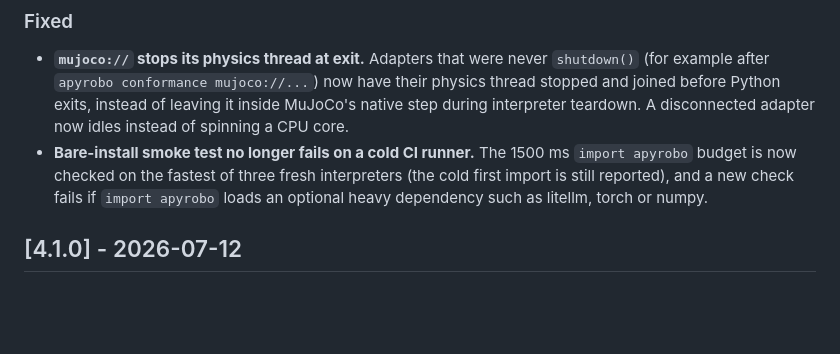
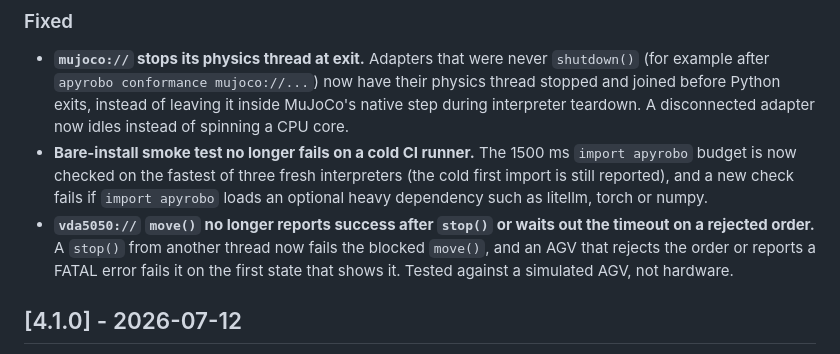
Before and after one commit to apyrobo/Apyrobo, a Markdown page: CHANGELOG.md, the part around the change. Drawn GitHub-style; blank space fills up the shorter version.

Commit message:
docs(changelog): record the vda5050 stop and rejected-order fix

```diff
--- a/CHANGELOG.md
+++ b/CHANGELOG.md
@@ -66,6 +66,11 @@ and apyrobo adheres to [Semantic Versioning](https://semver.org/spec/v2.0.0.html
   fresh interpreters (the cold first import is still reported), and a new
   check fails if `import apyrobo` loads an optional heavy dependency such as
   litellm, torch or numpy.
+- **`vda5050://` `move()` no longer reports success after `stop()` or waits
+  out the timeout on a rejected order.** A `stop()` from another thread now
+  fails the blocked `move()`, and an AGV that rejects the order or reports a
+  FATAL error fails it on the first state that shows it. Tested against a
+  simulated AGV, not hardware.
 
 ## [4.1.0] - 2026-07-12
 
```
